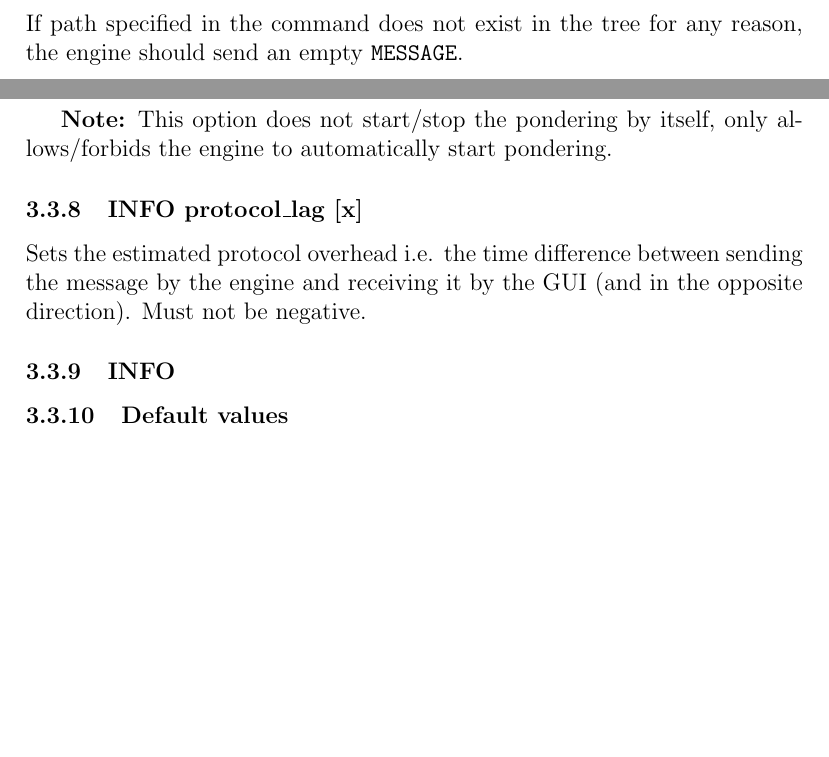
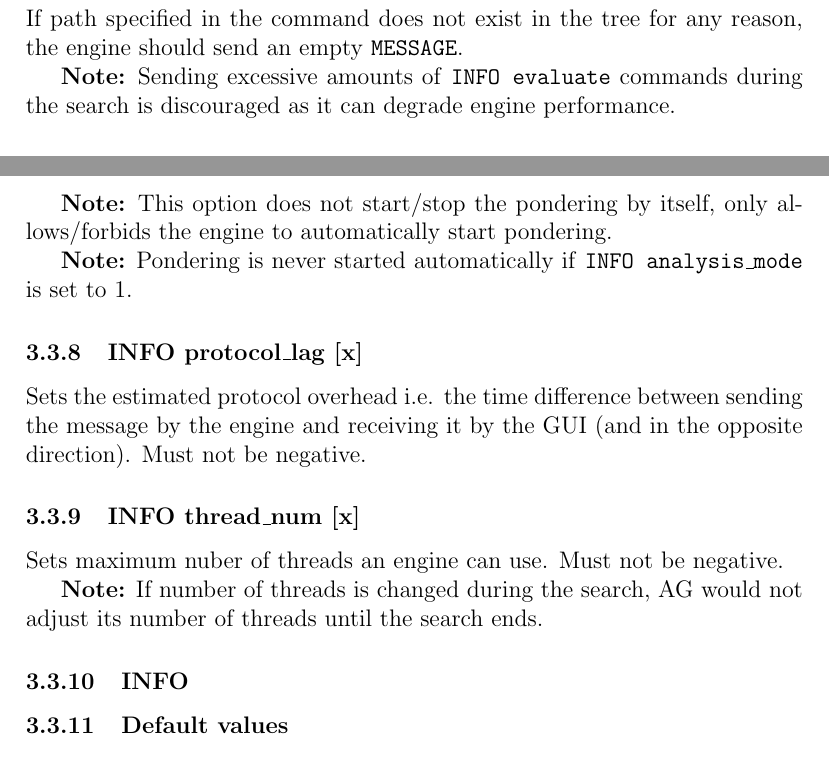
Before and after one commit to MaciejKozarzewski/AlphaGomoku, a LaTeX document (doc/protocols.tex): two parts of pages 8 and 10 of 14 before the commit and two parts of pages 9 and 10 of 14 after it, joined at a grey line, cut so that both start at the same text, the shorter picture padded with empty space. Compiled offline with pdfLaTeX.

Commit message:
Updated protocol documentation.

```diff
--- a/doc/protocols.tex
+++ b/doc/protocols.tex
@@ -240,6 +242,8 @@ The original \texttt{INFO evaluate} command is extended to handle arbitrary numb
 \item{\texttt{INFO evaluate 3,4 5,6} is a request for evaluation info of the board state after making moves [3],[4] and [5],[6] from the current board state.}
 \end{itemize}
 If path specified in the command does not exist in the tree for any reason, the engine should send an empty \texttt{MESSAGE}.
+
+\textbf{Note:} Sending excessive amounts of \texttt{INFO evaluate} commands during the search is discouraged as it can degrade engine performance.
 
 \subsubsection{INFO analysis{\_}mode [x]}
 Controls how engine responds to the \texttt{BEGIN}, \texttt{BOARD} and \texttt{TURN} commands. The allowed values are:
@@ -280,8 +284,15 @@ Toggles the automatic pondering after each move. This command overrides the valu
 
 \textbf{Note:} This option does not start/stop the pondering by itself, only allows/forbids the engine to automatically start pondering.
 
+\textbf{Note:} Pondering is never started automatically if \texttt{INFO analysis{\_}mode} is set to 1.
+
 \subsubsection{INFO protocol{\_}lag [x]}
 Sets the estimated protocol overhead i.e. the time difference between sending the message by the engine and receiving it by the GUI (and in the opposite direction). Must not be negative.
+
+\subsubsection{INFO thread{\_}num [x]}
+Sets maximum nuber of threads an engine can use. Must not be negative.
+
+\textbf{Note:} If number of threads is changed during the search, AG would not adjust its number of threads until the search ends.
 
 \subsubsection{INFO }
 
```
Also changed, not shown: doc/protocols.pdf, doc/protocols.tex (3 more changed lines), 5 other files.
